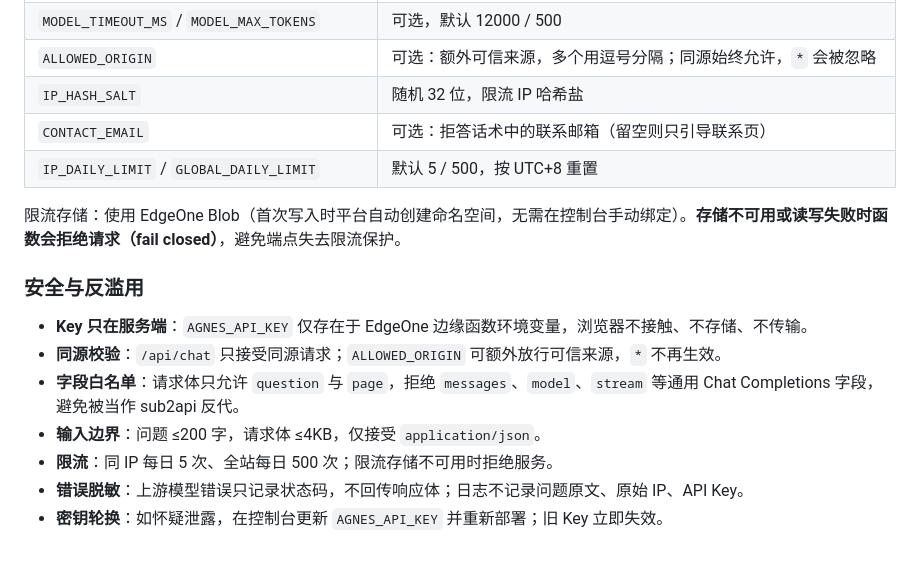
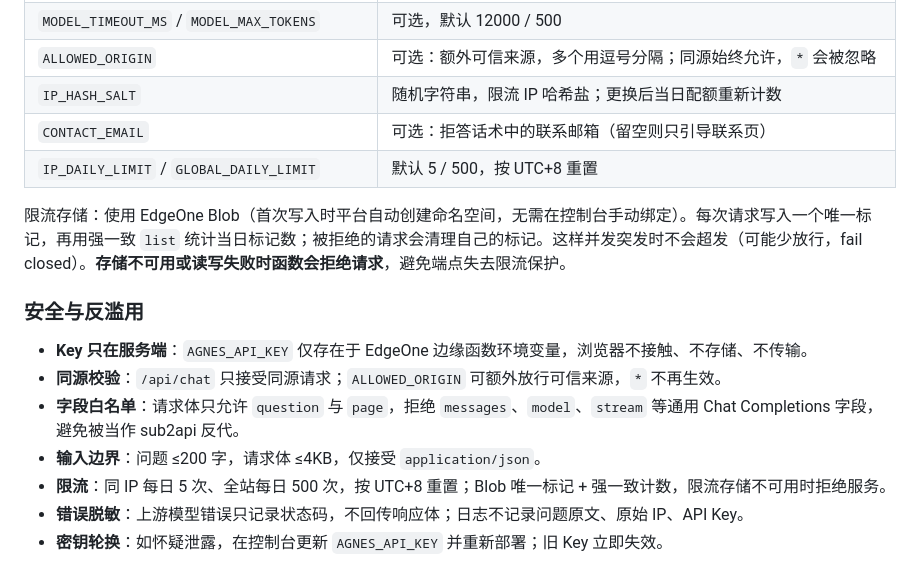
Before and after one commit to coolzhulike/coolzhuagent-site, a Markdown page: README.md, the part around the change. GitHub-like rendering.

Commit message:
docs: describe Blob marker rate limiting

```diff
--- a/README.md
+++ b/README.md
@@ -35,11 +35,11 @@ EdgeOne Makers：构建命令 `npm run build`，输出目录 `public`，函数
 | `MODEL_ENABLED` | 设为 `false` 可关闭模型调用，退化为纯 FAQ 检索 |
 | `MODEL_TIMEOUT_MS` / `MODEL_MAX_TOKENS` | 可选，默认 12000 / 500 |
 | `ALLOWED_ORIGIN` | 可选：额外可信来源，多个用逗号分隔；同源始终允许，`*` 会被忽略 |
-| `IP_HASH_SALT` | 随机 32 位，限流 IP 哈希盐 |
+| `IP_HASH_SALT` | 随机字符串，限流 IP 哈希盐；更换后当日配额重新计数 |
 | `CONTACT_EMAIL` | 可选：拒答话术中的联系邮箱（留空则只引导联系页） |
 | `IP_DAILY_LIMIT` / `GLOBAL_DAILY_LIMIT` | 默认 5 / 500，按 UTC+8 重置 |
 
-限流存储：使用 EdgeOne Blob（首次写入时平台自动创建命名空间，无需在控制台手动绑定）。**存储不可用或读写失败时函数会拒绝请求（fail closed）**，避免端点失去限流保护。
+限流存储：使用 EdgeOne Blob（首次写入时平台自动创建命名空间，无需在控制台手动绑定）。每次请求写入一个唯一标记，再用强一致 `list` 统计当日标记数；被拒绝的请求会清理自己的标记。这样并发突发时不会超发（可能少放行，fail closed）。**存储不可用或读写失败时函数会拒绝请求**，避免端点失去限流保护。
 
 ### 安全与反滥用
 
@@ -47,7 +47,7 @@ EdgeOne Makers：构建命令 `npm run build`，输出目录 `public`，函数
 - **同源校验**：`/api/chat` 只接受同源请求；`ALLOWED_ORIGIN` 可额外放行可信来源，`*` 不再生效。
 - **字段白名单**：请求体只允许 `question` 与 `page`，拒绝 `messages`、`model`、`stream` 等通用 Chat Completions 字段，避免被当作 sub2api 反代。
 - **输入边界**：问题 ≤200 字，请求体 ≤4KB，仅接受 `application/json`。
-- **限流**：同 IP 每日 5 次、全站每日 500 次；限流存储不可用时拒绝服务。
+- **限流**：同 IP 每日 5 次、全站每日 500 次，按 UTC+8 重置；Blob 唯一标记 + 强一致计数，限流存储不可用时拒绝服务。
 - **错误脱敏**：上游模型错误只记录状态码，不回传响应体；日志不记录问题原文、原始 IP、API Key。
 - **密钥轮换**：如怀疑泄露，在控制台更新 `AGNES_API_KEY` 并重新部署；旧 Key 立即失效。
 
```
